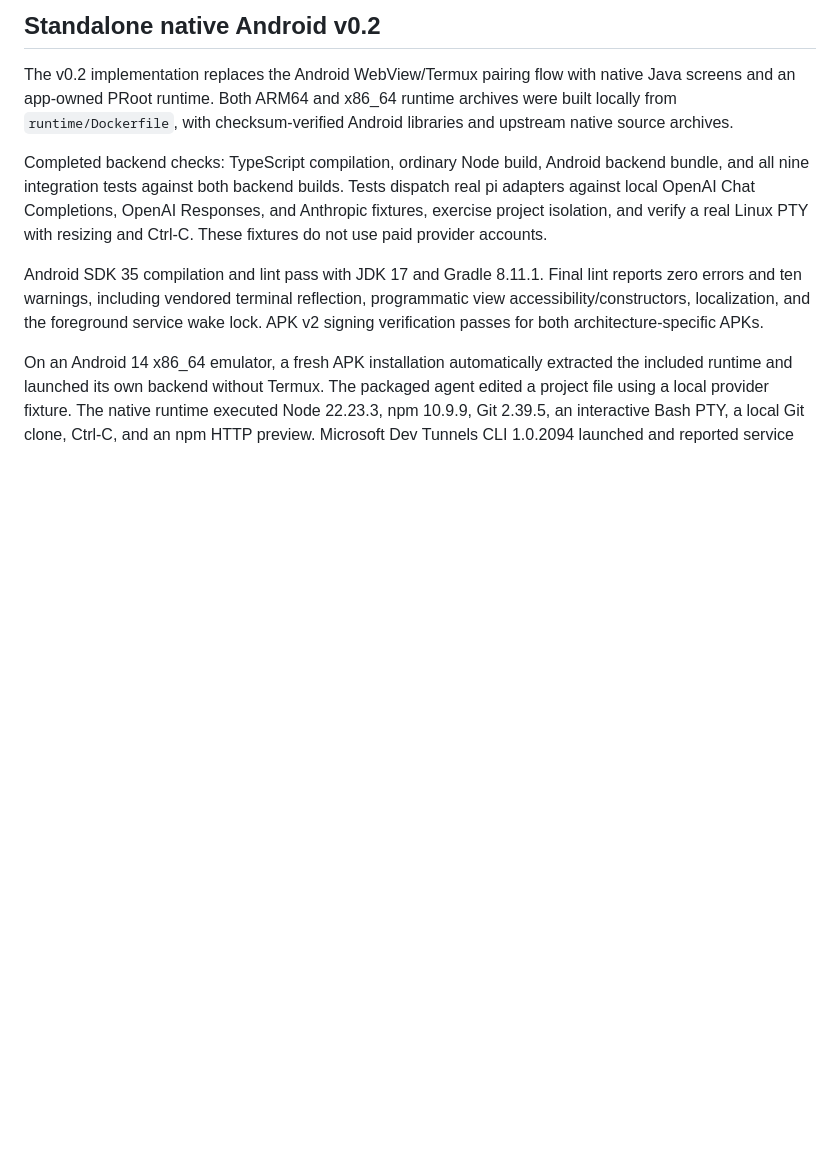
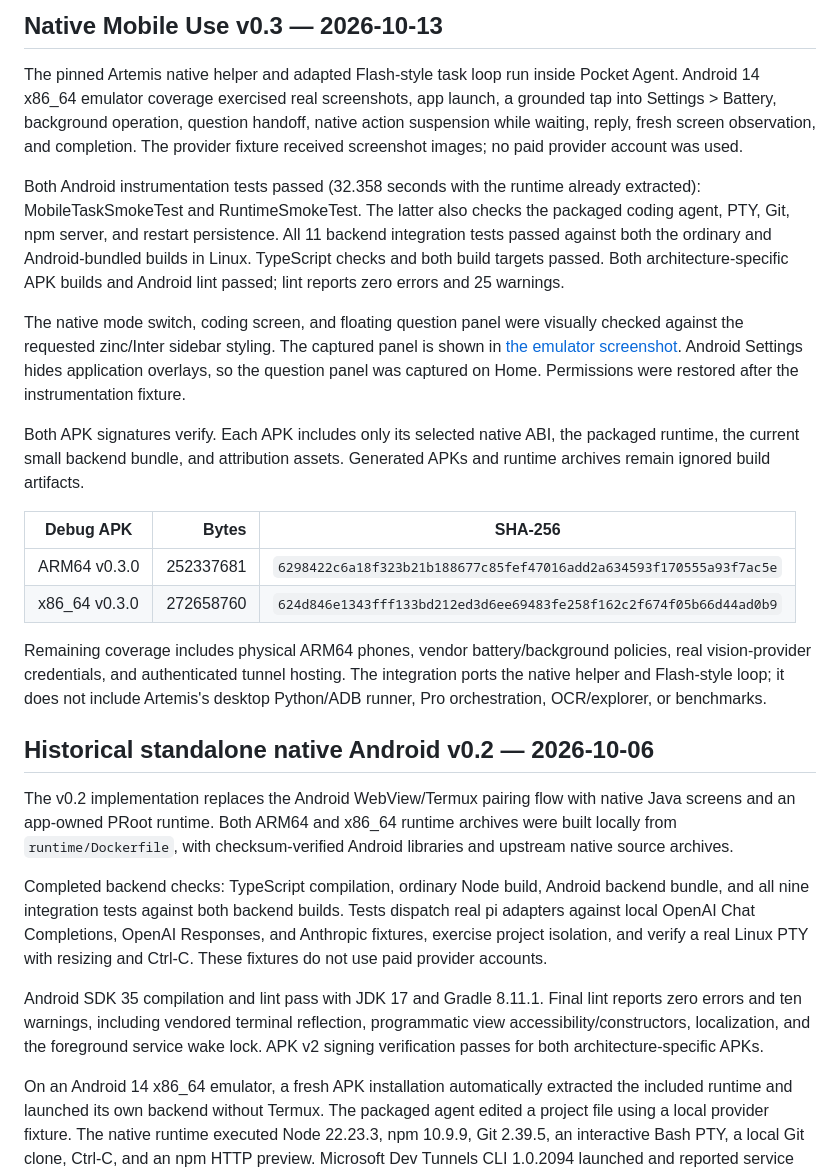
Before and after one commit to AliSharjeell/PockoBots, a Markdown page: docs/VERIFICATION.md, the part around one of its changes. GitHub-like rendering; blank space fills up the shorter version.

Commit message:
docs: record mobile emulator coverage and verified v0.3 artifacts

```diff
--- a/docs/VERIFICATION.md
+++ b/docs/VERIFICATION.md
@@ -2,5 +2,42 @@
 
-## Standalone native Android v0.2
+## Native Mobile Use v0.3 — 2026-10-13
+
+The pinned Artemis native helper and adapted Flash-style task loop run inside
+Pocket Agent. Android 14 x86_64 emulator coverage exercised real screenshots,
+app launch, a grounded tap into Settings > Battery, background operation,
+question handoff, native action suspension while waiting, reply, fresh screen
+observation, and completion. The provider fixture received screenshot images;
+no paid provider account was used.
+
+Both Android instrumentation tests passed (32.358 seconds with the runtime
+already extracted): MobileTaskSmokeTest and RuntimeSmokeTest. The latter also
+checks the packaged coding agent, PTY, Git, npm server, and restart persistence.
+All 11 backend integration tests passed against both the ordinary and
+Android-bundled builds in Linux. TypeScript checks and both build targets passed.
+Both architecture-specific APK builds and Android lint passed; lint reports
+zero errors and 25 warnings.
+
+The native mode switch, coding screen, and floating question panel were visually
+checked against the requested zinc/Inter sidebar styling. The captured panel is
+shown in [the emulator screenshot](images/mobile-use-panel.png). Android Settings
+hides application overlays, so the question panel was captured on Home. Permissions
+were restored after the instrumentation fixture.
+
+Both APK signatures verify. Each APK includes only its selected native ABI,
+the packaged runtime, the current small backend bundle, and attribution assets.
+Generated APKs and runtime archives remain ignored build artifacts.
+
+| Debug APK | Bytes | SHA-256 |
+| --- | ---: | --- |
+| ARM64 v0.3.0 | 252337681 | `6298422c6a18f323b21b188677c85fef47016add2a634593f170555a93f7ac5e` |
+| x86_64 v0.3.0 | 272658760 | `624d846e1343fff133bd212ed3d6ee69483fe258f162c2f674f05b66d44ad0b9` |
+
+Remaining coverage includes physical ARM64 phones, vendor battery/background
+policies, real vision-provider credentials, and authenticated tunnel hosting.
+The integration ports the native helper and Flash-style loop; it does not include
+Artemis's desktop Python/ADB runner, Pro orchestration, OCR/explorer, or benchmarks.
+
+## Historical standalone native Android v0.2 — 2026-10-06
 
 The v0.2 implementation replaces the Android WebView/Termux pairing flow with native Java screens and an app-owned PRoot runtime. Both ARM64 and x86_64 runtime archives were built locally from `runtime/Dockerfile`, with checksum-verified Android libraries and upstream native source archives.
 
```
Also changed, not shown: other parts of docs/VERIFICATION.md (+1 -1 lines), docs/images/mobile-use-panel.png (added).
